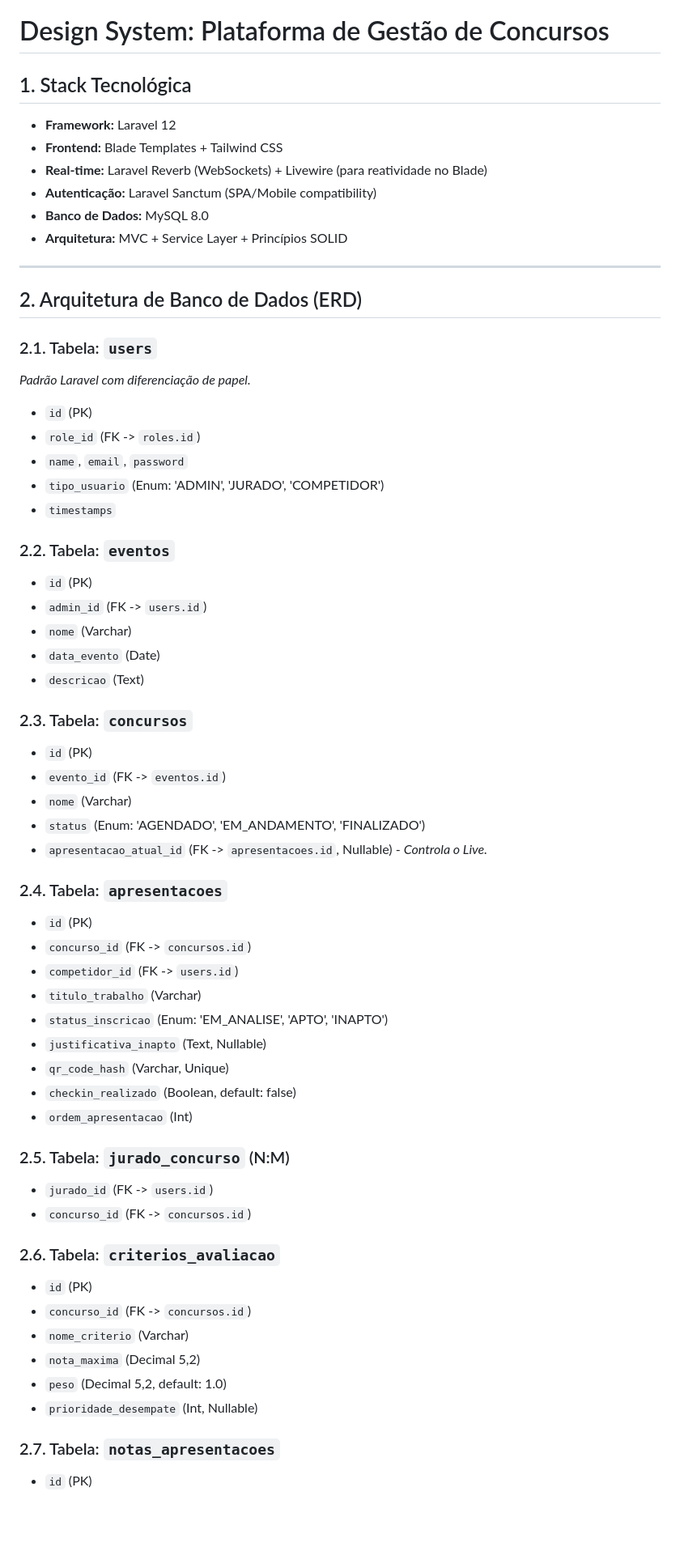
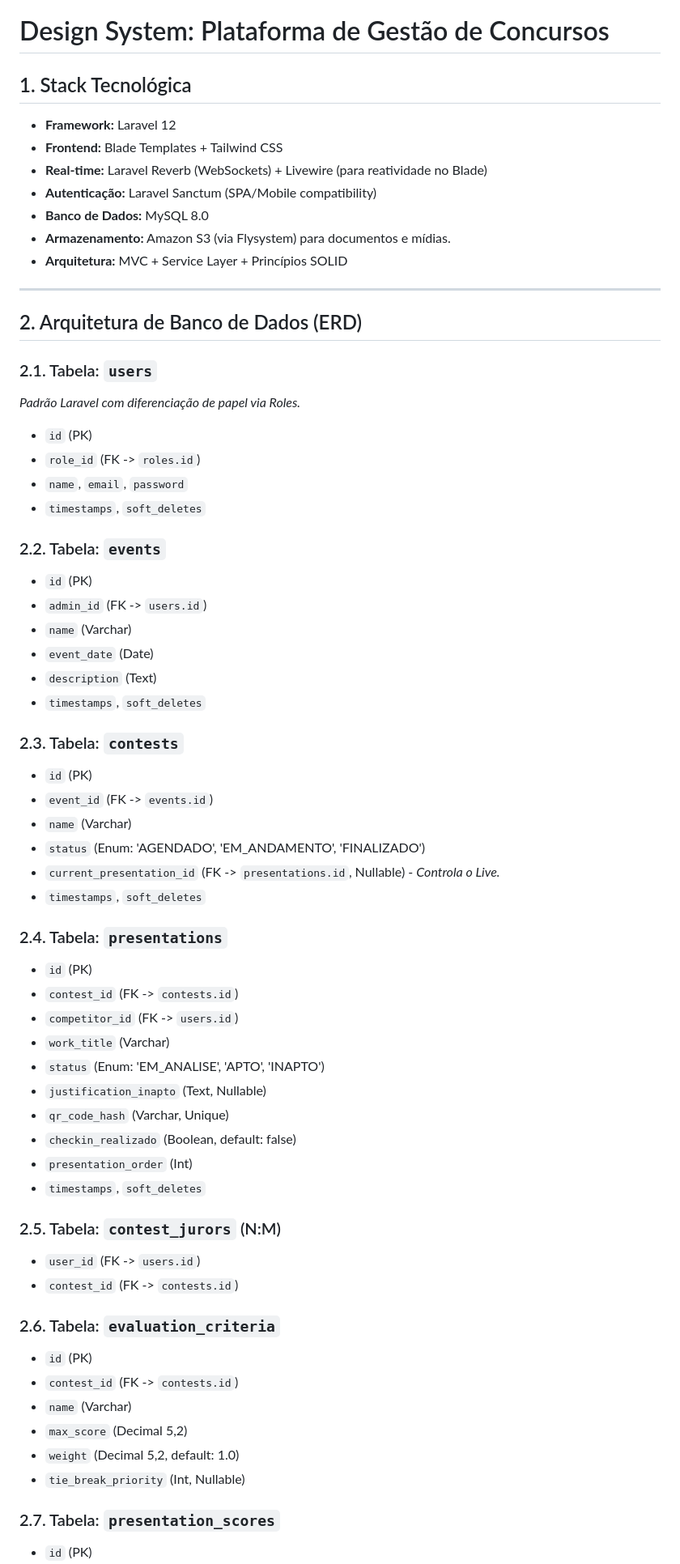
Before and after one commit to MarcosAur/GestorDeApresentacoes, a Markdown page: docs/design.md, the part around one of its changes. Shown at 81% size. Drawn GitHub-style; blank space fills up the shorter version.

Commit message:
[DOC] - Atualizando documentação

```diff
--- a/docs/design.md
+++ b/docs/design.md
@@ -1,70 +1,73 @@
 # Design System: Plataforma de Gestão de Concursos
 
-## 1\. Stack Tecnológica
+## 1. Stack Tecnológica
 
   * **Framework:** Laravel 12
   * **Frontend:** Blade Templates + Tailwind CSS
   * **Real-time:** Laravel Reverb (WebSockets) + Livewire (para reatividade no Blade)
   * **Autenticação:** Laravel Sanctum (SPA/Mobile compatibility)
   * **Banco de Dados:** MySQL 8.0
+  * **Armazenamento:** Amazon S3 (via Flysystem) para documentos e mídias.
   * **Arquitetura:** MVC + Service Layer + Princípios SOLID
 
 -----
 
-## 2\. Arquitetura de Banco de Dados (ERD)
+## 2. Arquitetura de Banco de Dados (ERD)
 
 ### 2.1. Tabela: `users`
 
-*Padrão Laravel com diferenciação de papel.*
+*Padrão Laravel com diferenciação de papel via Roles.*
 
   * `id` (PK)
-  * `role_id` (FK -\> `roles.id`)
+  * `role_id` (FK -> `roles.id`)
   * `name`, `email`, `password`
-  * `tipo_usuario` (Enum: 'ADMIN', 'JURADO', 'COMPETIDOR')
-  * `timestamps`
+  * `timestamps`, `soft_deletes`
 
-### 2.2. Tabela: `eventos`
+### 2.2. Tabela: `events`
 
   * `id` (PK)
-  * `admin_id` (FK -\> `users.id`)
-  * `nome` (Varchar)
-  * `data_evento` (Date)
-  * `descricao` (Text)
+  * `admin_id` (FK -> `users.id`)
+  * `name` (Varchar)
+  * `event_date` (Date)
+  * `description` (Text)
+  * `timestamps`, `soft_deletes`
 
-### 2.3. Tabela: `concursos`
+### 2.3. Tabela: `contests`
 
   * `id` (PK)
-  * `evento_id` (FK -\> `eventos.id`)
-  * `nome` (Varchar)
-  * `status` (Enum: 'AGENDADO', 'EM\_ANDAMENTO', 'FINALIZADO')
-  * `apresentacao_atual_id` (FK -\> `apresentacoes.id`, Nullable) - *Controla o Live.*
+  * `event_id` (FK -> `events.id`)
+  * `name` (Varchar)
+  * `status` (Enum: 'AGENDADO', 'EM_ANDAMENTO', 'FINALIZADO')
+  * `current_presentation_id` (FK -> `presentations.id`, Nullable) - *Controla o Live.*
+  * `timestamps`, `soft_deletes`
 
-### 2.4. Tabela: `apresentacoes`
+### 2.4. Tabela: `presentations`
 
   * `id` (PK)
-  * `concurso_id` (FK -\> `concursos.id`)
-  * `competidor_id` (FK -\> `users.id`)
-  * `titulo_trabalho` (Varchar)
-  * `status_inscricao` (Enum: 'EM\_ANALISE', 'APTO', 'INAPTO')
-  * `justificativa_inapto` (Text, Nullable)
+  * `contest_id` (FK -> `contests.id`)
+  * `competitor_id` (FK -> `users.id`)
+  * `work_title` (Varchar)
+  * `status` (Enum: 'EM_ANALISE', 'APTO', 'INAPTO')
+  * `justification_inapto` (Text, Nullable)
   * `qr_code_hash` (Varchar, Unique)
   * `checkin_realizado` (Boolean, default: false)
-  * `ordem_apresentacao` (Int)
+  * `presentation_order` (Int)
+  * `timestamps`, `soft_deletes`
 
-### 2.5. Tabela: `jurado_concurso` (N:M)
+### 2.5. Tabela: `contest_jurors` (N:M)
 
-  * `jurado_id` (FK -\> `users.id`)
-  * `concurso_id` (FK -\> `concursos.id`)
+  * `user_id` (FK -> `users.id`)
+  * `contest_id` (FK -> `contests.id`)
 
-### 2.6. Tabela: `criterios_avaliacao`
+### 2.6. Tabela: `evaluation_criteria`
 
   * `id` (PK)
-  * `concurso_id` (FK -\> `concursos.id`)
-  * `nome_criterio` (Varchar)
-  * `nota_maxima` (Decimal 5,2)
-  * `peso` (Decimal 5,2, default: 1.0)
-  * `prioridade_desempate` (Int, Nullable)
+  * `contest_id` (FK -> `contests.id`)
+  * `name` (Varchar)
+  * `max_score` (Decimal 5,2)
+  * `weight` (Decimal 5,2, default: 1.0)
+  * `tie_break_priority` (Int, Nullable)
 
-### 2.7. Tabela: `notas_apresentacoes`
+### 2.7. Tabela: `presentation_scores`
 
   * `id` (PK)
```
Also changed, not shown: other parts of docs/design.md (+39 -59 lines), docs/GEMINI.md (+4 -2 lines), docs/prd.md (+1 -0 lines).
